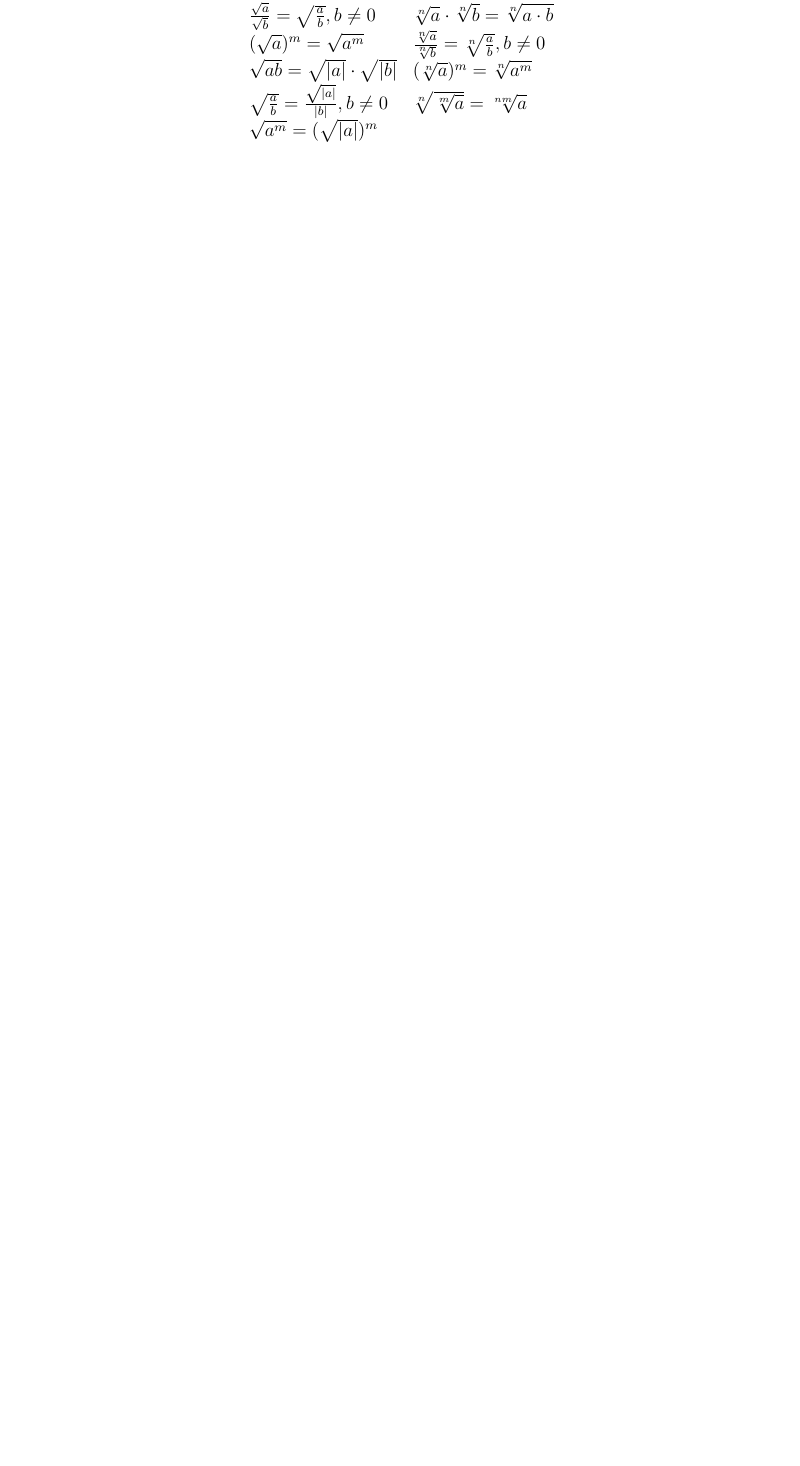
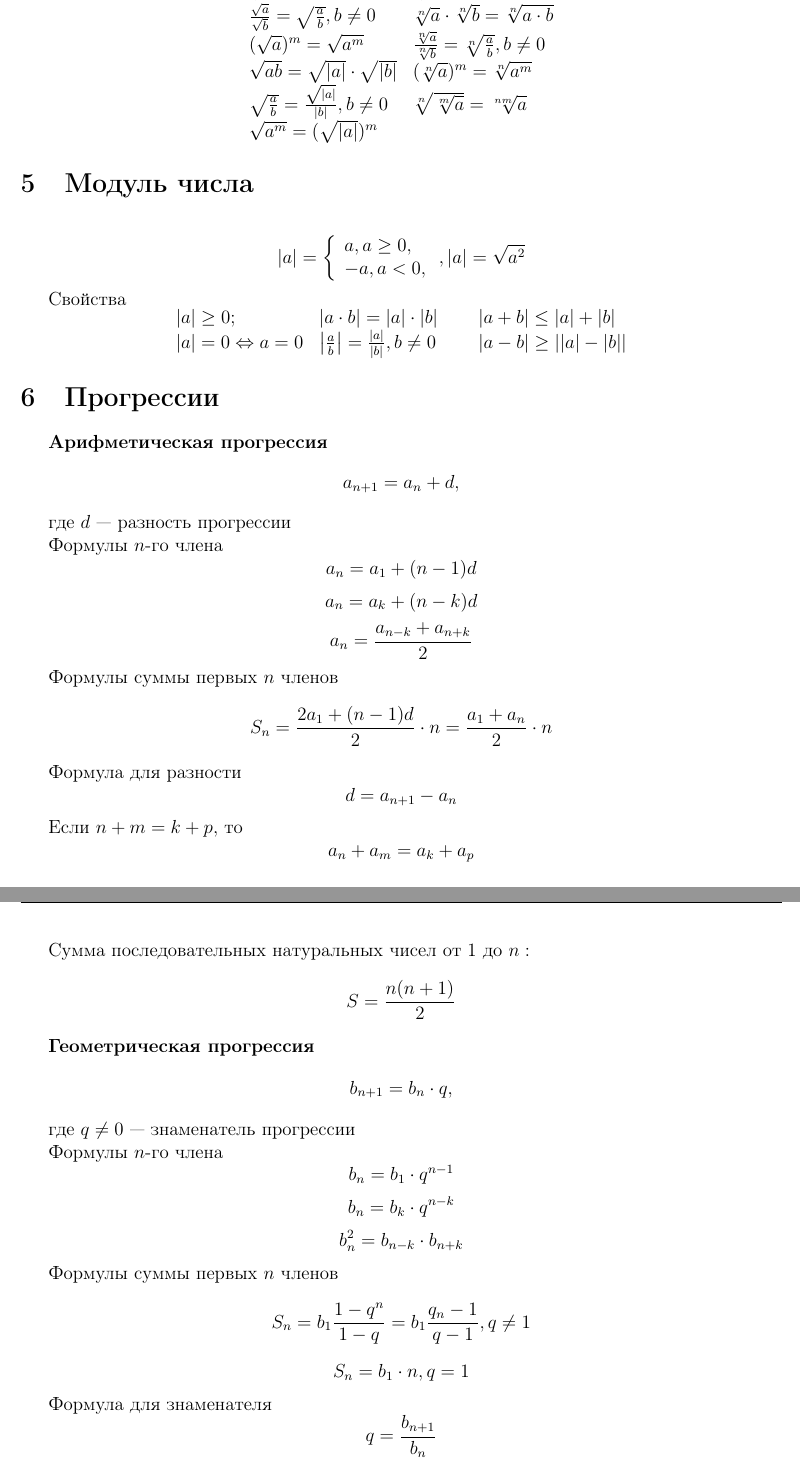
Before and after one commit to kalitvin/mathhandbook, a LaTeX document (mathhandbook.tex): part of page 3 of 7 before the commit and two parts of pages 3 and 4 of 8 after it, the two joined at a grey line, cut at the place of the change, the shorter picture padded with empty space. Compiled offline with pdfLaTeX.

Commit message:
Добавлены признаки делимости, модуль, прогрессии

```diff
--- a/mathhandbook.tex
+++ b/mathhandbook.tex
@@ -98,3 +119,65 @@ $$
 \sqrt{a^m}=(\sqrt{|a|})^m
 \end{array}
 $$
+
+\section{Модуль числа}
+
+$$|a|=\left\{
+\begin{array}{l}
+a, a\ge 0,\\
+-a, a<0,
+\end{array}
+\right.,
+|a|=\sqrt{a^2}
+$$
+
+Свойства
+$$
+\begin{array}{lll}
+|a|\ge 0; \ \ \ \ \ & |a\cdot b|=|a|\cdot |b| \ \ \ \ & |a+b|\le |a|+|b|\\
+|a|=0 \Leftrightarrow a=0 & \left| \frac{a}{b}\right|=\frac{|a|}{|b|}, b\not=0& |a-b|\ge ||a|-|b||
+\end{array}
+$$
+
+\section{Прогрессии}
+
+\textbf{Арифметическая прогрессия}
+$$
+a_{n+1}=a_n+d,$$
+
+где $d$ --- разность  прогрессии
+
+Формулы $n$-го члена
+$$a_n=a_1+(n-1)d$$
+$$a_n=a_k+(n-k)d$$
+$$a_n=\frac{a_{n-k}+a_{n+k}}{2}$$
+
+Формулы суммы первых $n$ членов
+$$S_n=\frac{2a_1+(n-1)d}{2}\cdot n=\frac{a_1+a_n}{2}\cdot n$$
+
+Формула для разности
+$$d=a_{n+1}-a_n$$
+
+Если $n+m=k+p,$ то
+$$a_n+a_m=a_k+a_p$$
+
+Сумма последовательных натуральных чисел от  1 до $n:$
+$$S=\frac{n(n+1)}{2}$$
+
+\textbf{Геометрическая прогрессия}
+$$
+b_{n+1}=b_n\cdot q,$$
+
+где $q\not= 0$ --- знаменатель  прогрессии
+
+Формулы $n$-го члена
+$$b_n=b_1\cdot q^{n-1}$$
+$$b_n=b_k\cdot q^{n-k}$$
+$$b_n^2=b_{n-k}\cdot b_{n+k}$$
+
+Формулы суммы первых $n$ членов
+$$S_n=b_1\frac{1-q^n}{1-q}=b_1\frac{q_n-1}{q-1}, q\not=1$$
+$$S_n=b_1\cdot n, q=1$$
+
+Формула для знаменателя
+$$q=\frac{b_{n+1}}{b_n}$$
```
Also changed, not shown: mathhandbook.pdf, mathhandbook.tex (27 more changed lines), 3 other files.
